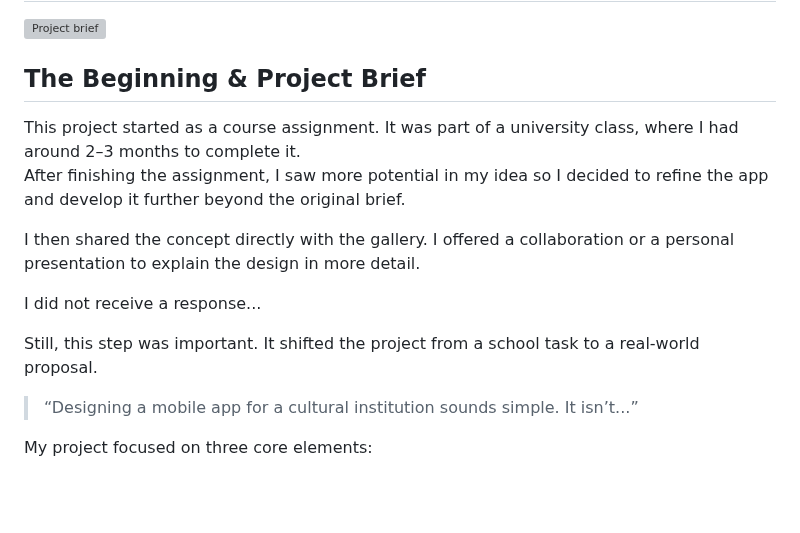
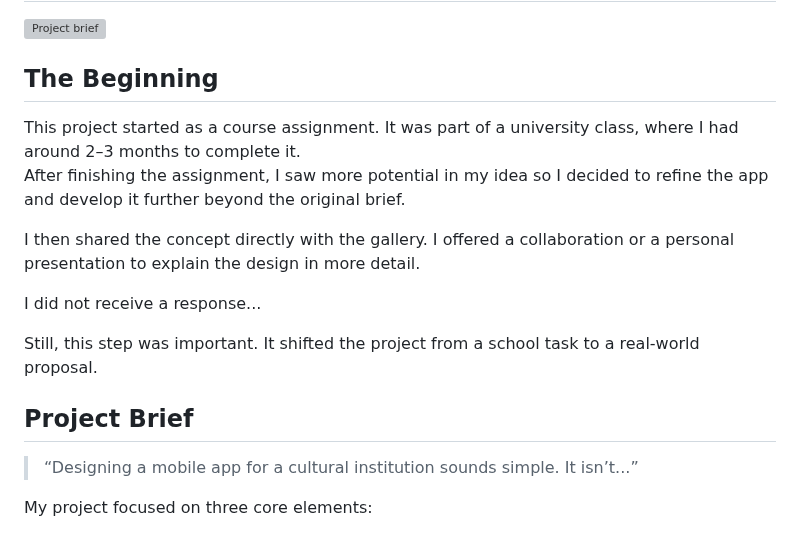
Before and after one commit to Vittek444/english-for-designers, a Markdown page: case-study/index.md, the part around the change. Drawn GitHub-style; blank space fills up the shorter version; grey boxes are pictures that could not be loaded.

```diff
--- a/case-study/index.md
+++ b/case-study/index.md
@@ -2,7 +2,7 @@
 
 # App for NGP – Case Study 🖼️📱
 ![Project brief](image8.png)
-## The Beginning & Project Brief
+## The Beginning
 This project started as a course assignment. It was part of a university class, where I had around 2–3 months to complete it.
 After finishing the assignment, I saw more potential in my idea so I decided to refine the app and develop it further beyond the original brief.
 
@@ -13,7 +13,7 @@ I did not receive a response...
 
 Still, this step was important. It shifted the project from a school task to a real-world proposal.
 
-
+## Project Brief
 > “Designing a mobile app for a cultural institution sounds simple. It isn’t...”
 
 My project focused on three core elements:
```
